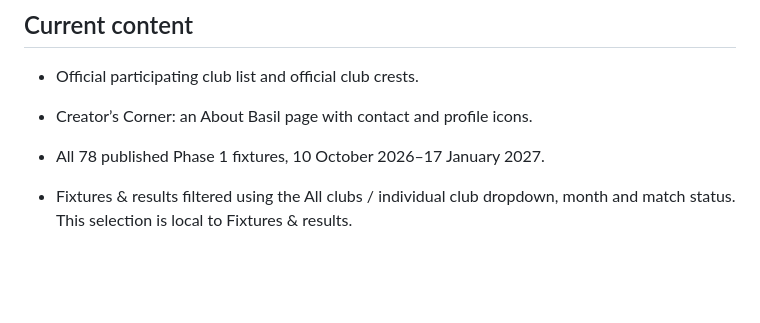
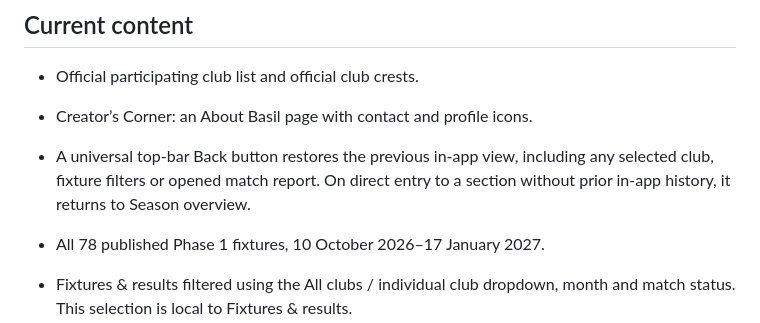
Before and after one commit to ibasilbinu/fotweb-by-basil, a Markdown page: README.md, the part around the change. GitHub-like rendering; blank space fills up the shorter version.

Commit message:
Document universal page Back button and retained match filters

```diff
--- a/README.md
+++ b/README.md
@@ -10,6 +10,9 @@ Live site: https://fotweb.streamlit.app/
 
 - Official participating club list and official club crests.
 - Creator’s Corner: an About Basil page with contact and profile icons.
+- A universal top-bar Back button restores the previous in-app view, including
+  any selected club, fixture filters or opened match report. On direct entry
+  to a section without prior in-app history, it returns to Season overview.
 - All 78 published Phase 1 fixtures, 10 October 2026–17 January 2027.
 - Fixtures & results filtered using the All clubs / individual club dropdown,
   month and match status. This selection is local to Fixtures & results.
```
